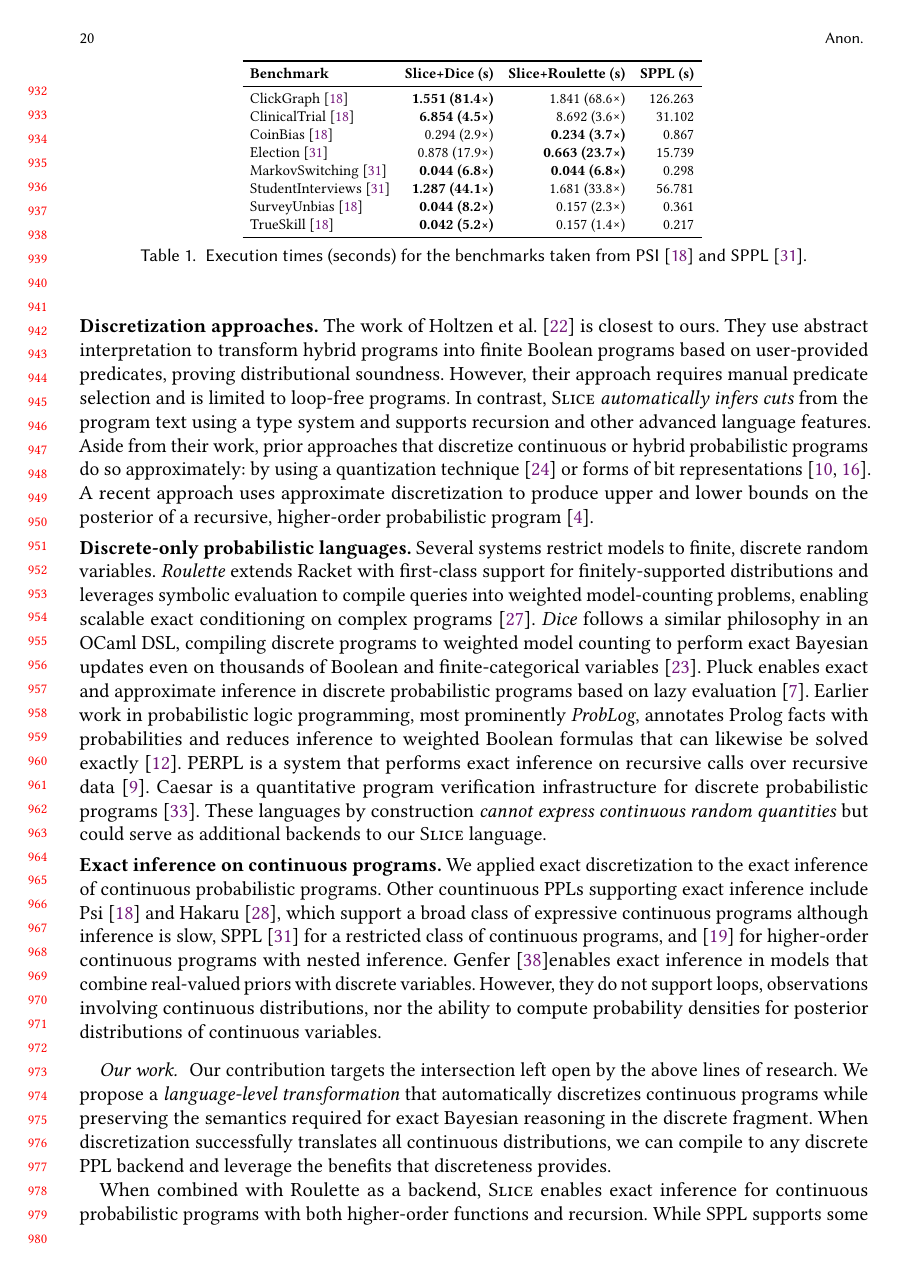
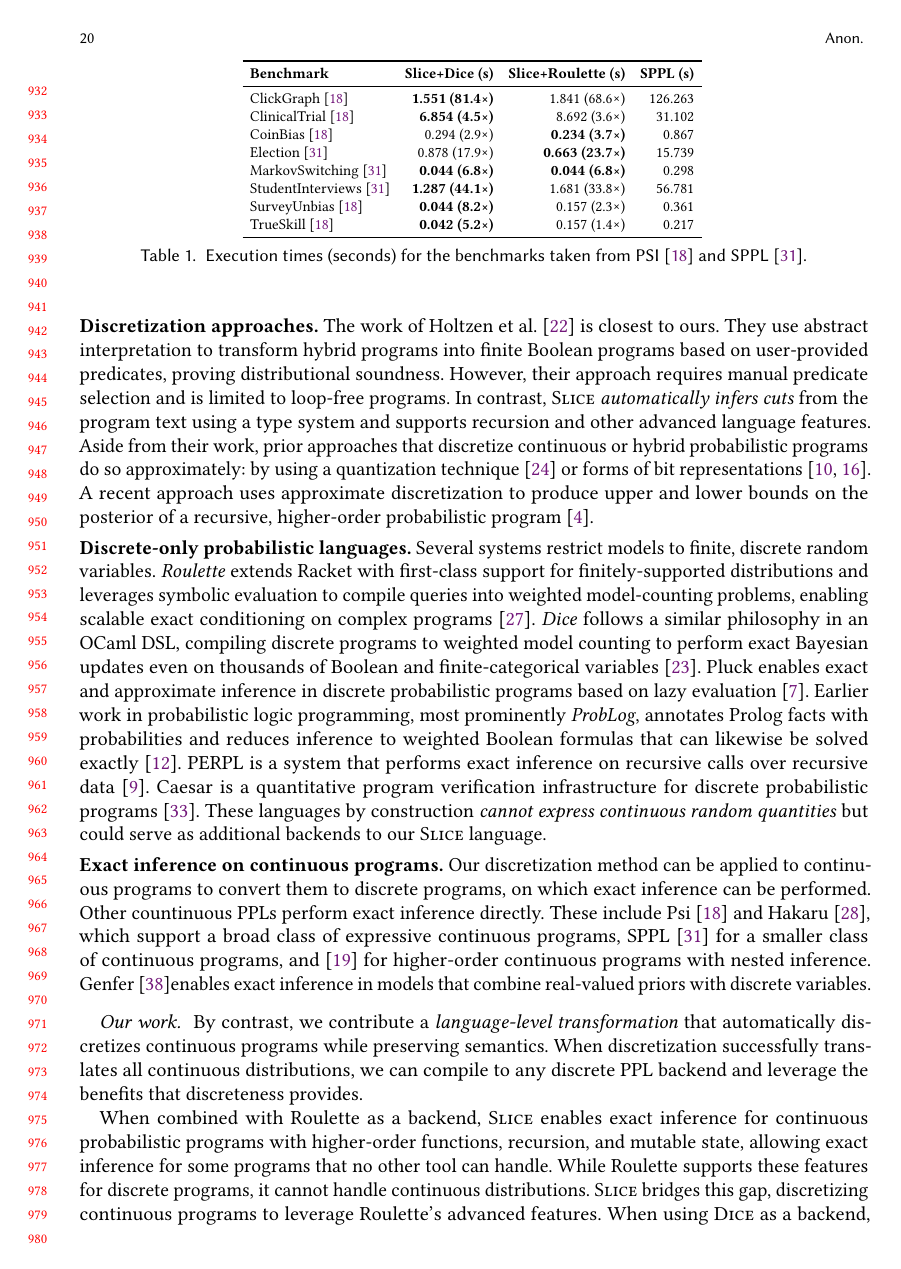
Before and after one commit to julesjacobs/slice, a LaTeX paper (tex/slice.tex, which reads tex/sections/8_related.tex): page 20 of 64. Compiled offline with pdfLaTeX.

Commit message:
Update 8_related.tex

```diff
--- a/tex/sections/8_related.tex
+++ b/tex/sections/8_related.tex
@@ -12,7 +12,9 @@ Several systems restrict models to finite, discrete random variables. \emph{Roul
 
 \smallskip
 \noindent\textbf{Exact inference on continuous programs.}
-We applied exact discretization to the exact inference of continuous probabilistic programs. Other countinuous PPLs supporting exact inference include Psi~\cite{gehr2016psi} and Hakaru~\cite{Narayanan2016Hakaru}, which support a broad class of expressive continuous programs although inference is slow, SPPL~\cite{Saad2021SPPL} for a restricted class of continuous programs, and~\cite{Gehr2020LambdaPSI} for higher-order continuous programs with nested inference. Genfer~\cite{Zaiser2023Genfer}enables exact inference in models that combine real-valued priors with discrete variables. However, they do not support loops, observations involving continuous distributions, nor the ability to compute probability densities for posterior distributions of continuous variables.
+Our discretization method can be applied to continuous programs to convert them to discrete programs, on which exact inference can be performed. Other countinuous PPLs perform exact inference directly. These include Psi~\cite{gehr2016psi} and Hakaru~\cite{Narayanan2016Hakaru}, which support a broad class of expressive continuous programs, SPPL~\cite{Saad2021SPPL} for a smaller class of continuous programs, and~\cite{Gehr2020LambdaPSI} for higher-order continuous programs with nested inference. Genfer~\cite{Zaiser2023Genfer}enables exact inference in models that combine real-valued priors with discrete variables.
+
+% However, they do not support loops, observations involving continuous distributions, nor the ability to compute probability densities for posterior distributions of continuous variables.
 
 % \smallskip
 % \noindent\textbf{Symbolic treatment of mixed models.}
@@ -31,9 +33,9 @@ We applied exact discretization to the exact inference of continuous probabilist
 % Our soundness proof builds on logical relations for probabilistic programs, including early work on denotational models~\cite{Kozen1981Semantics,Jones1989Probabilistic}, step-indexed relations for higher-order languages~\cite{Bizjak2015Step,Wand2018Contextual}, and program logics for verification~\cite{Barthe2009Formal,Barthe2012Privacy}. We adapt these techniques to prove discretization preserves semantics.
 
 \paragraph{Our work. }
-Our contribution targets the intersection left open by the above lines of research. We propose a \emph{language-level transformation} that automatically discretizes continuous programs while preserving the semantics required for exact Bayesian reasoning in the discrete fragment. When discretization successfully translates all continuous distributions, we can compile to any discrete PPL backend and leverage the benefits that discreteness provides.
+By contrast, we contribute a \emph{language-level transformation} that automatically discretizes continuous programs while preserving semantics. When discretization successfully translates all continuous distributions, we can compile to any discrete PPL backend and leverage the benefits that discreteness provides.
 
-When combined with Roulette as a backend, \Slice{} enables exact inference for continuous probabilistic programs with both higher-order functions and recursion. While SPPL supports some continuous models exactly, it cannot handle these features. While Roulette supports these features for discrete programs, it cannot handle continuous distributions. \Slice{} bridges this gap, discretizing continuous programs to leverage Roulette's advanced features.
+When combined with Roulette as a backend, \Slice{} enables exact inference for continuous probabilistic programs with higher-order functions, recursion, and mutable state, allowing exact inference for some programs that no other tool can handle. While Roulette supports these features for discrete programs, it cannot handle continuous distributions. \Slice{} bridges this gap, discretizing continuous programs to leverage Roulette's advanced features. When using \Dice{} as a backend, \Slice{} enables exact inference while surpassing \SPPL{}'s performance, at the cost of supporting a smaller class of programs.
 
 \paragraph{Future work.}
 Beyond our current results, several directions remain. First, we would like to extend our work to symbolically integrate tractable combinations of continuous distributions beyond the cumulative distribution function. Second, we look to incorporate more discrete backends aside from inference, for example for verification using Caesar~\cite{Batz2025FoundationsDeductiveVerification} or for conditoning on measure-zero events~\cite{Jacobs2021ParadoxesProbProg}. Finally, supporting polymorphism in \Slice{}'s type system (including cut-set and value-set polymorphism) is an interesting avenue for future work.
```
